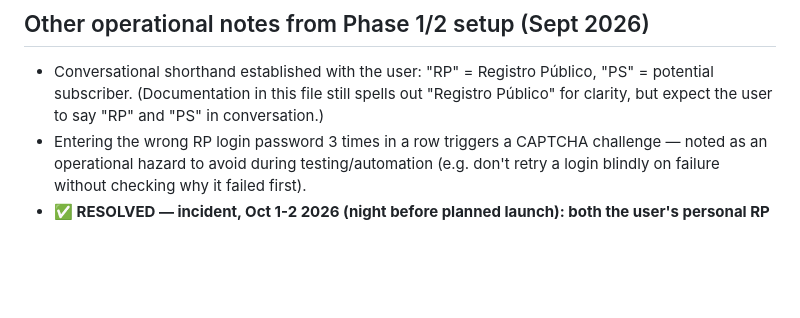
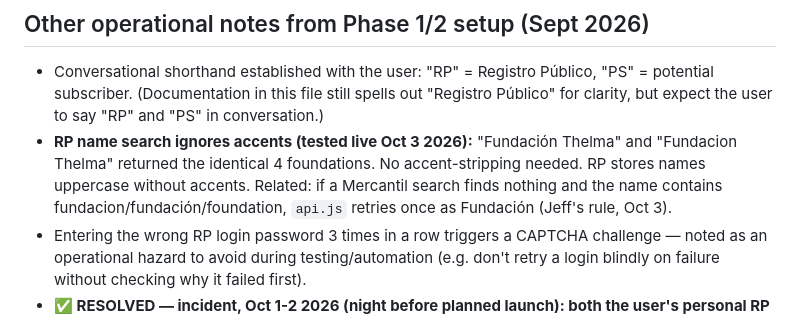
Before and after one commit to JeffFP-Git/Atlas-Panama, a Markdown page: CLAUDE.md, the part around the change. Rendered like a GitHub page; blank space fills up the shorter version.

Commit message:
Note: RP name search ignores accents (tested live)
Co-Authored-By: Claude Opus 5.5 <noreply@anthropic.com>

```diff
--- a/CLAUDE.md
+++ b/CLAUDE.md
@@ -307,6 +307,7 @@ This phase absorbed the originally-separate Phases 3–10 (signup form, matching
 ## Other operational notes from Phase 1/2 setup (Sept 2026)
 
 - Conversational shorthand established with the user: "RP" = Registro Público, "PS" = potential subscriber. (Documentation in this file still spells out "Registro Público" for clarity, but expect the user to say "RP" and "PS" in conversation.)
+- **RP name search ignores accents (tested live Oct 3 2026):** "Fundación Thelma" and "Fundacion Thelma" returned the identical 4 foundations. No accent-stripping needed. RP stores names uppercase without accents. Related: if a Mercantil search finds nothing and the name contains fundacion/fundación/foundation, `api.js` retries once as Fundación (Jeff's rule, Oct 3).
 - Entering the wrong RP login password 3 times in a row triggers a CAPTCHA challenge — noted as an operational hazard to avoid during testing/automation (e.g. don't retry a login blindly on failure without checking why it failed first).
 - **✅ RESOLVED — incident, Oct 1-2 2026 (night before planned launch): both the user's personal RP account and a newly-created account briefly showed authentication errors when logging in manually.** Built `RP_LOGINS_PAUSED` emergency kill switch (commit `1f2c342`, `lib/rpAccounts.js`'s `assertLoginsNotPaused()`, checked at the top of `dailyScheduler.js`'s `runMonitoringCheck` and `api.js`'s `processSubscriptionPipeline` — covers every automated login path, including every admin-triggered manual run) and set `RP_LOGINS_PAUSED=1` while investigating. **Confirmed Oct 2 2026: resolved on its own overnight** — user logged in manually from a different location, set `RP_LOGINS_PAUSED=0` (kept the variable rather than removing it — same effect, negligible performance cost, handy to have again later), and a live end-to-end test confirmed real RP login + real search + real match, no errors. Root cause was most likely the site-wide RP maintenance Claude-for-Chrome suspected, not an account- or IP-specific block — consistent with the personal account also being affected and recovering at the same time. `RP_USERNAME_2` is `atlaspanama456@gmail.com` (confirmed via live error messages showing it as the account tried after account #1 fails) — this IS configured in Railway, contrary to an earlier note here that said otherwise; that earlier note was stale.
 - Concurrency architecture note (future work, not launch-required): Puppeteer can run multiple fully independent RP login sessions at once, even from a single Chrome install — no need for separate browser products per account. `api.js`'s job queue is currently single-worker; running 2 RP accounts concurrently would need a small worker pool (one worker per account). This is the same architecture that would eventually support a "we're busy, please wait or we'll email you" high-traffic fallback message (Phase 11 in the original roadmap).
```
